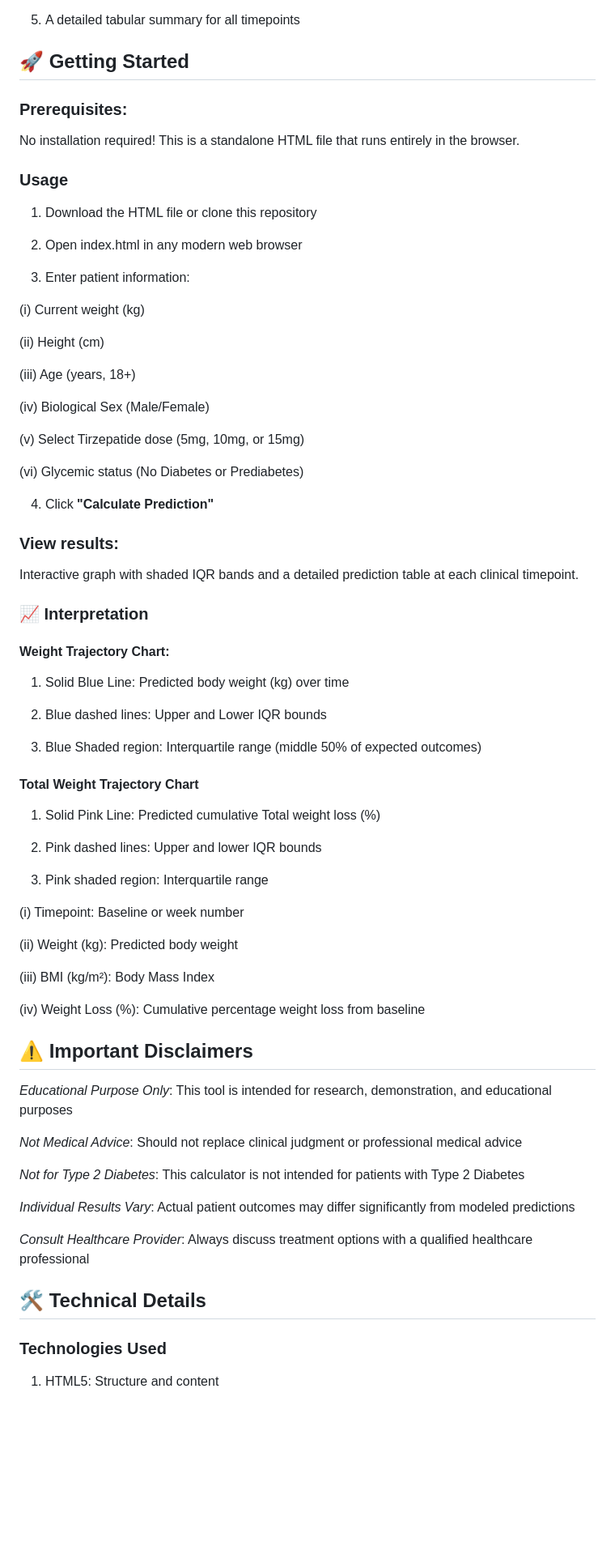
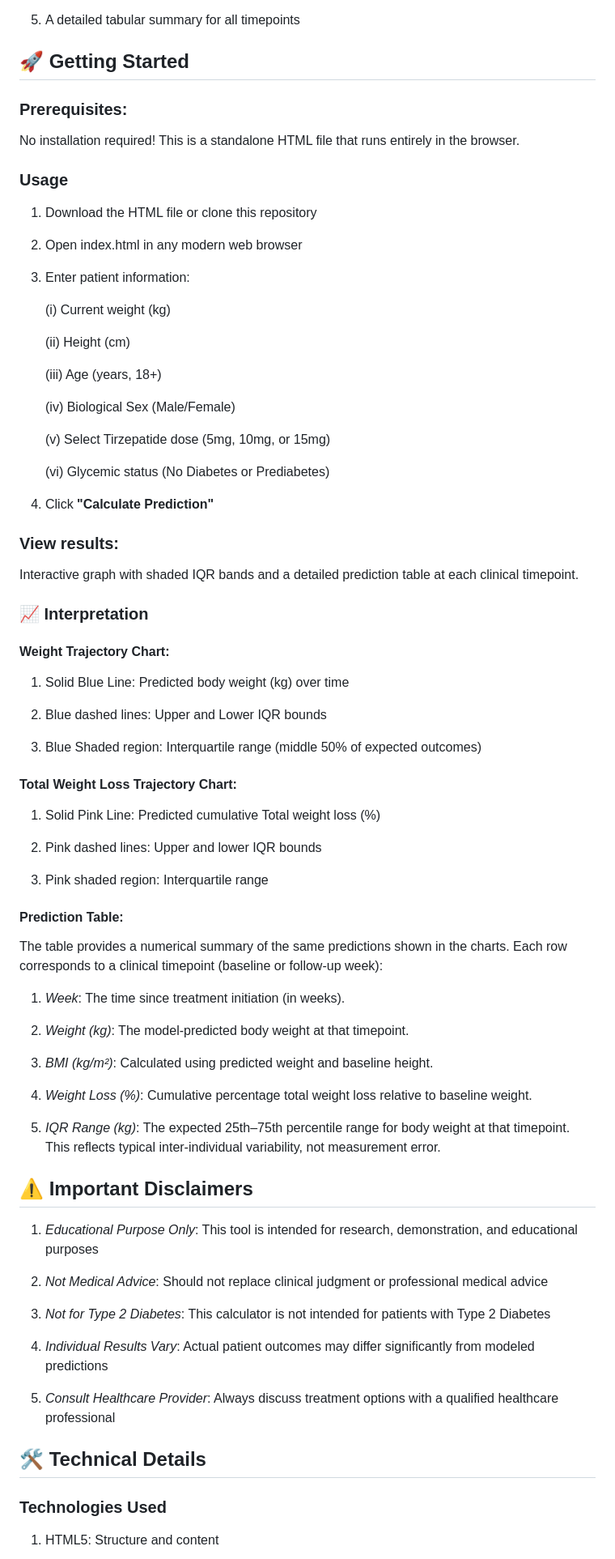
Before and after one commit to ad20fx/tirzepatide-weight-loss-predicton-tool, a Markdown page: README.md, the part around one of its changes. Shown at 81% size. GitHub-like rendering; blank space fills up the shorter version.

```diff
--- a/README.md
+++ b/README.md
@@ -67,9 +129,11 @@ At each clinical timepoint, the tool provides:
 
 ## 🚀 **Getting Started**
 
+
 ### **Prerequisites:**
 
 No installation required! This is a standalone HTML file that runs entirely in the browser.
+
 
 ### **Usage**
 
@@ -79,19 +143,20 @@ No installation required! This is a standalone HTML file that runs entirely in t
 
 3. Enter patient information:
 
-(i) Current weight (kg)
+   (i) Current weight (kg)
 
-(ii) Height (cm)
+   (ii) Height (cm)
 
-(iii) Age (years, 18+)
+   (iii) Age (years, 18+)
 
-(iv) Biological Sex (Male/Female)
+   (iv) Biological Sex (Male/Female)
 
-(v) Select Tirzepatide dose (5mg, 10mg, or 15mg)
+   (v) Select Tirzepatide dose (5mg, 10mg, or 15mg)
 
-(vi) Glycemic status (No Diabetes or Prediabetes)
+   (vi) Glycemic status (No Diabetes or Prediabetes)
 
 4. Click **"Calculate Prediction"**
+
 
 ### **View results:**
 
@@ -109,7 +174,7 @@ Interactive graph with shaded IQR bands and a detailed prediction table at each
 3. Blue Shaded region: Interquartile range (middle 50% of expected outcomes)
 
 
-#### **Total Weight Trajectory Chart**
+#### **Total Weight Loss Trajectory Chart:**
 
 1. Solid Pink Line: Predicted cumulative Total weight loss (%)
 
@@ -118,27 +183,36 @@ Interactive graph with shaded IQR bands and a detailed prediction table at each
 3. Pink shaded region: Interquartile range
 
 
-(i) Timepoint: Baseline or week number
+#### **Prediction Table:**
 
-(ii) Weight (kg): Predicted body weight
+The table provides a numerical summary of the same predictions shown in the charts. Each row corresponds to a clinical timepoint (baseline or follow‑up week):
 
-(iii) BMI (kg/m²): Body Mass Index
+1. *Week*: The time since treatment initiation (in weeks).
 
-(iv) Weight Loss (%): Cumulative percentage weight loss from baseline
+2. *Weight (kg)*: The model‑predicted body weight at that timepoint.
+
+3. *BMI (kg/m²)*: Calculated using predicted weight and baseline height.
+
+4. *Weight Loss (%)*: Cumulative percentage total weight loss relative to baseline weight.
+
+5. *IQR Range (kg)*: The expected 25th–75th percentile range for body weight at that timepoint. This reflects typical inter‑individual variability, not measurement error.
+
 
 ## ⚠️ **Important Disclaimers**
 
-*Educational Purpose Only*: This tool is intended for research, demonstration, and educational purposes
+1. *Educational Purpose Only*: This tool is intended for research, demonstration, and educational purposes
 
-*Not Medical Advice*: Should not replace clinical judgment or professional medical advice
+2. *Not Medical Advice*: Should not replace clinical judgment or professional medical advice
 
-*Not for Type 2 Diabetes*: This calculator is not intended for patients with Type 2 Diabetes
+3. *Not for Type 2 Diabetes*: This calculator is not intended for patients with Type 2 Diabetes
 
-*Individual Results Vary*: Actual patient outcomes may differ significantly from modeled predictions
+4. *Individual Results Vary*: Actual patient outcomes may differ significantly from modeled predictions
 
-*Consult Healthcare Provider*: Always discuss treatment options with a qualified healthcare professional
+5. *Consult Healthcare Provider*: Always discuss treatment options with a qualified healthcare professional
+
 
 ## 🛠️ **Technical Details**
+
 
 ### **Technologies Used**
 
```
Also changed, not shown: other parts of README.md (+78 -28 lines).
